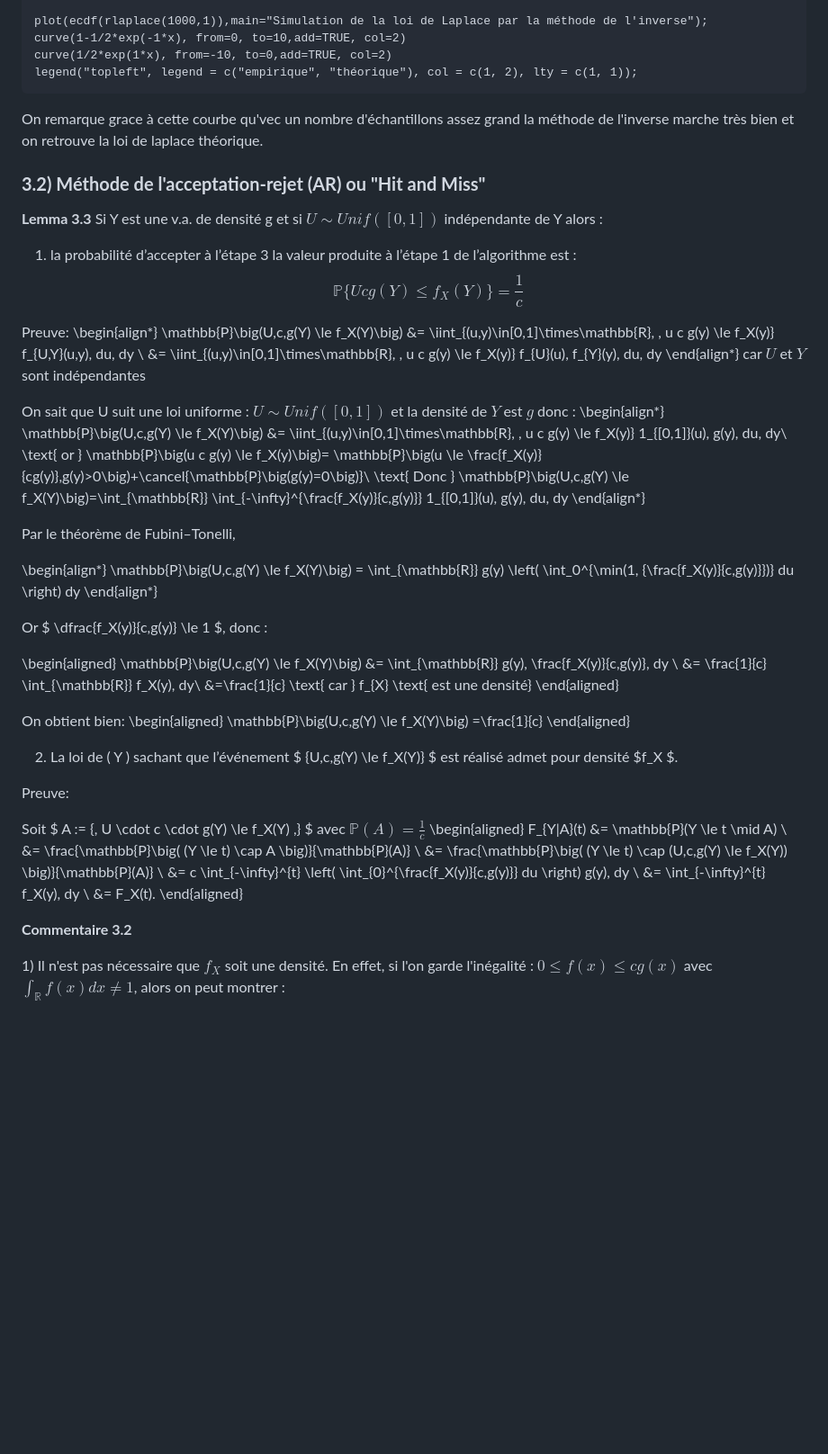
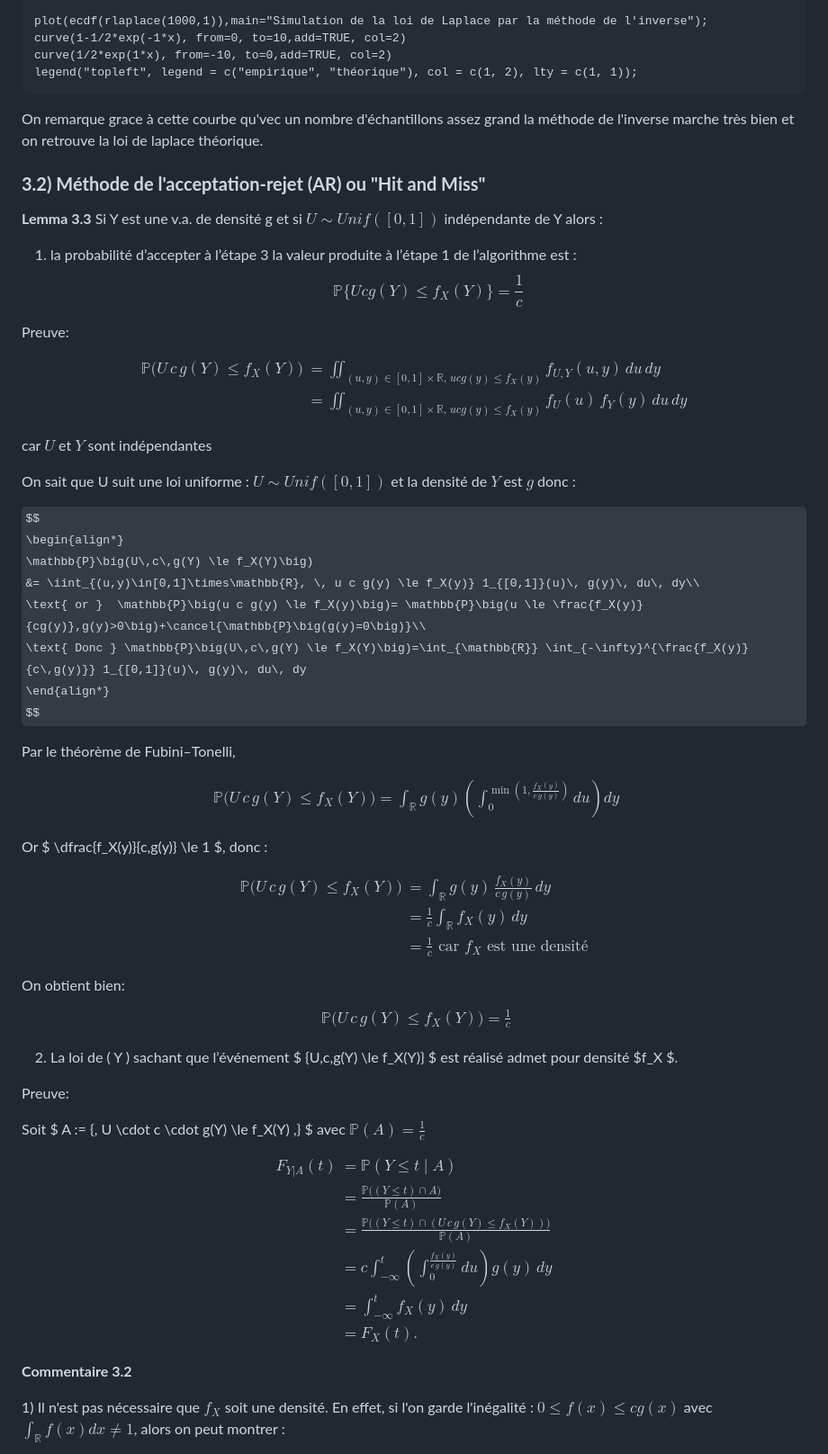
Before and after one commit to didierthomas-git/S5-Probabilite, a Markdown page: ProbaTP1.md, the part around one of its changes. Shown at 90% size. Drawn GitHub-style; some formulas as TeX source; blank space fills up the shorter version.

````diff
--- a/ProbaTP1.md
+++ b/ProbaTP1.md
@@ -169,64 +162,73 @@ curve(1/2*exp(1*x), from=-10, to=0,add=TRUE, col=2)
 legend("topleft", legend = c("empirique", "théorique"), col = c(1, 2), lty = c(1, 1));
 ```
 
-
-
-
-
-
 On remarque grace à cette courbe qu'vec un nombre d'échantillons assez grand la méthode de l'inverse marche très bien et on retrouve la loi de laplace théorique.
 
 ### **3.2) Méthode de l'acceptation-rejet (AR) ou "Hit and Miss"**
 
 **Lemma 3.3** Si Y est une v.a. de densité g et si $U ∼ Unif([0, 1])$ indépendante de Y alors :
-1. la probabilité d’accepter à l’étape 3 la valeur produite à l’étape 1 de l’algorithme est : $$
+1. la probabilité d’accepter à l’étape 3 la valeur produite à l’étape 1 de l’algorithme est :
+$$
 \mathbb{P}\{U c g(Y) \le f_X(Y)\} = \frac{1}{c}
 $$
 
 Preuve:
+
+$$
 \begin{align*}
 \mathbb{P}\big(U\,c\,g(Y) \le f_X(Y)\big)
 &= \iint_{(u,y)\in[0,1]\times\mathbb{R}, \, u c g(y) \le f_X(y)} f_{U,Y}(u,y)\, du\, dy \\
 &= \iint_{(u,y)\in[0,1]\times\mathbb{R}, \, u c g(y) \le f_X(y)} f_{U}(u)\, f_{Y}(y)\, du\, dy
 \end{align*}
+$$
+
 car $U$ et $Y$ sont indépendantes
 
+On sait que U suit une loi uniforme :  $U ∼ Unif([0, 1])$ et la densité de $Y$ est $g$ donc :
 
-On sait que U suit une loi uniforme :  $U ∼ Unif([0, 1])$ et la densité de $Y$ est $g$ donc :
+$$
 \begin{align*}
 \mathbb{P}\big(U\,c\,g(Y) \le f_X(Y)\big)
 &= \iint_{(u,y)\in[0,1]\times\mathbb{R}, \, u c g(y) \le f_X(y)} 1_{[0,1]}(u)\, g(y)\, du\, dy\\
 \text{ or }  \mathbb{P}\big(u c g(y) \le f_X(y)\big)= \mathbb{P}\big(u \le \frac{f_X(y)}{cg(y)},g(y)>0\big)+\cancel{\mathbb{P}\big(g(y)=0\big)}\\
  \text{ Donc } \mathbb{P}\big(U\,c\,g(Y) \le f_X(Y)\big)=\int_{\mathbb{R}} \int_{-\infty}^{\frac{f_X(y)}{c\,g(y)}} 1_{[0,1]}(u)\, g(y)\, du\, dy
 \end{align*}
+$$
 
 Par le théorème de Fubini–Tonelli,
 
+$$
 \begin{align*}
 \mathbb{P}\big(U\,c\,g(Y) \le f_X(Y)\big)
 = \int_{\mathbb{R}} g(y) \left( \int_0^{\min(1, {\frac{f_X(y)}{c\,g(y)}})} du \right) dy
 \end{align*}
+$$
 
 Or $ \dfrac{f_X(y)}{c\,g(y)} \le 1 $, donc :
 
-
+$$
 \begin{aligned}
 \mathbb{P}\big(U\,c\,g(Y) \le f_X(Y)\big)
 &= \int_{\mathbb{R}} g(y)\, \frac{f_X(y)}{c\,g(y)}\, dy \\
 &= \frac{1}{c} \int_{\mathbb{R}} f_X(y)\, dy\\
 &=\frac{1}{c} \text{ car } f_{X} \text{ est une densité}
 \end{aligned}
+$$
 
 On obtient bien:
+$$
 \begin{aligned}
 \mathbb{P}\big(U\,c\,g(Y) \le f_X(Y)\big) =\frac{1}{c}
 \end{aligned}
+$$
 
 2) La loi de \( Y \) sachant que l’événement $ \{U\,c\,g(Y) \le f_X(Y)\} $ est réalisé admet pour densité $f_X $.
 
 Preuve:
 
 Soit $ A := \{\, U \cdot c \cdot g(Y) \le f_X(Y) \,\} $ avec $\mathbb{P}(A) =\frac{1}{c}$
+
+$$
 \begin{aligned}
 F_{Y|A}(t)
 &= \mathbb{P}(Y \le t \mid A) \\
@@ -236,8 +238,7 @@ F_{Y|A}(t)
 &= \int_{-\infty}^{t} f_X(y)\, dy \\
 &= F_X(t).
 \end{aligned}
-
-
+$$
 
 **Commentaire 3.2**
 
````
Also changed, not shown: other parts of ProbaTP1.md (+16 -20 lines).
